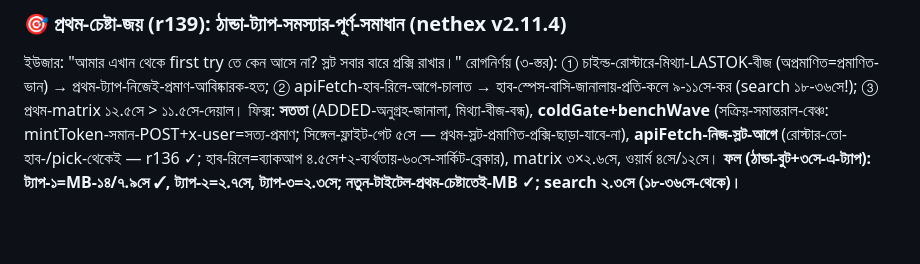
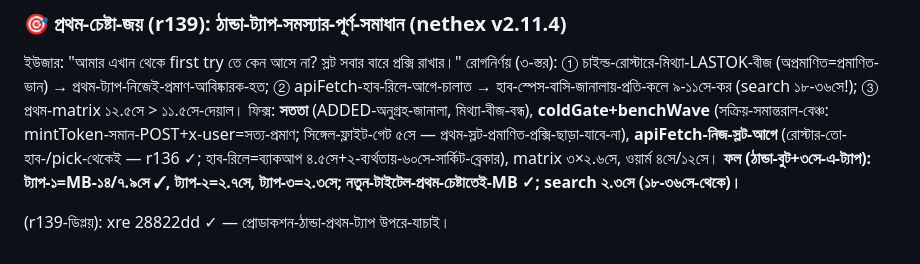
Before and after one commit to xre000001-ai/vidy-addon, a Markdown page: docs/HISTORY_BN.md, the part around the change. GitHub-like rendering; blank space fills up the shorter version.

Commit message:
docs: r139-deploy note

```diff
--- a/docs/HISTORY_BN.md
+++ b/docs/HISTORY_BN.md
@@ -466,3 +466,5 @@ NXDEADLINE 22→35s (+COLDX/HARD 15s) — ২৩.৪সে-ম্যাট্র
 ### 🎯 প্রথম-চেষ্টা-জয় (r139): ঠান্ডা-ট্যাপ-সমস্যার-পূর্ণ-সমাধান (nethex v2.11.4)
 
 ইউজার: "আমার এখান থেকে first try তে কেন আসে না? স্লট সবার বারে প্রক্সি রাখার।" রোগনির্ণয় (৩-স্তর): ① চাইল্ড-রোস্টারে-মিথ্যা-LASTOK-বীজ (অপ্রমাণিত=প্রমাণিত-ভান) → প্রথম-ট্যাপ-নিজেই-প্রমাণ-আবিষ্কারক-হত; ② apiFetch-হাব-রিলে-আগে-চালাত → হাব-স্পেস-বাসি-জানালায়-প্রতি-কলে ৯-১১সে-কর (search ১৮-৩৬সে!); ③ প্রথম-matrix ১২.৫সে > ১১.৫সে-দেয়াল। ফিক্স: **সততা** (ADDED-অনুগ্রহ-জানালা, মিথ্যা-বীজ-বন্ধ), **coldGate+benchWave** (সক্রিয়-সমান্তরাল-বেঞ্চ: mintToken-সমান-POST+x-user=সত্য-প্রমাণ; সিঙ্গেল-ফ্লাইট-গেট ৫সে — প্রথম-স্লট-প্রমাণিত-প্রক্সি-ছাড়া-যাবে-না), **apiFetch-নিজ-স্লট-আগে** (রোস্টার-তো-হাব-/pick-থেকেই — r136 ✓; হাব-রিলে=ব্যাকআপ ৪.৫সে+২-ব্যর্থতায়-৬০সে-সার্কিট-ব্রেকার), matrix ৩×২.৬সে, ওয়ার্ম ৪সে/১২সে। **ফল (ঠান্ডা-বুট+৩সে-এ-ট্যাপ): ট্যাপ-১=MB-১৪/৭.৯সে ✓, ট্যাপ-২=২.৭সে, ট্যাপ-৩=২.৩সে; নতুন-টাইটেল-প্রথম-চেষ্টাতেই-MB ✓; search ২.৩সে (১৮-৩৬সে-থেকে)।**
+
+(r139-ডিপ্লয়): xre 28822dd ✓ — প্রোডাকশন-ঠান্ডা-প্রথম-ট্যাপ উপরে-যাচাই।
```
